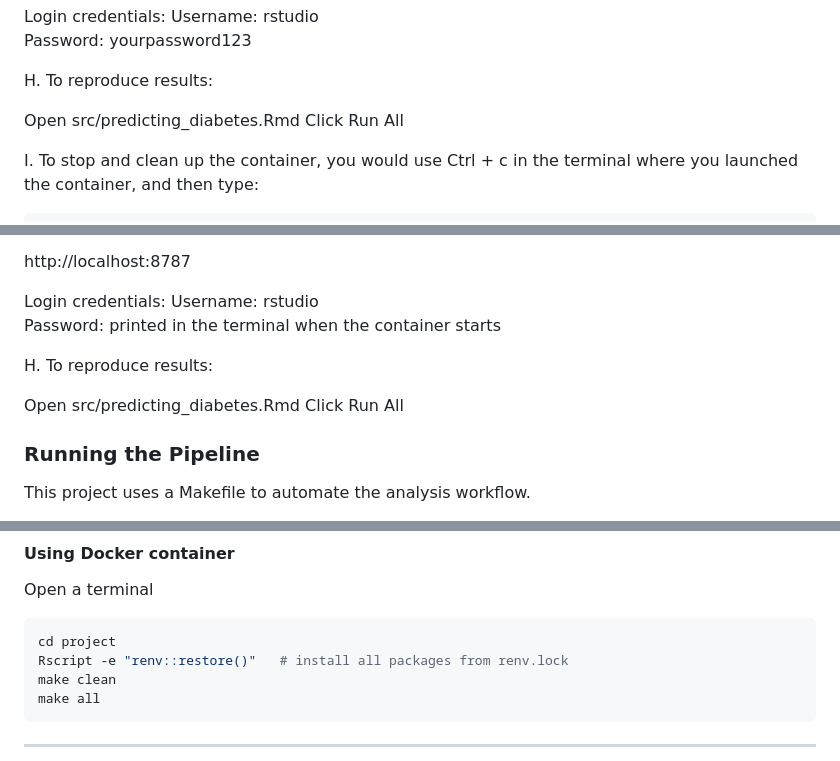
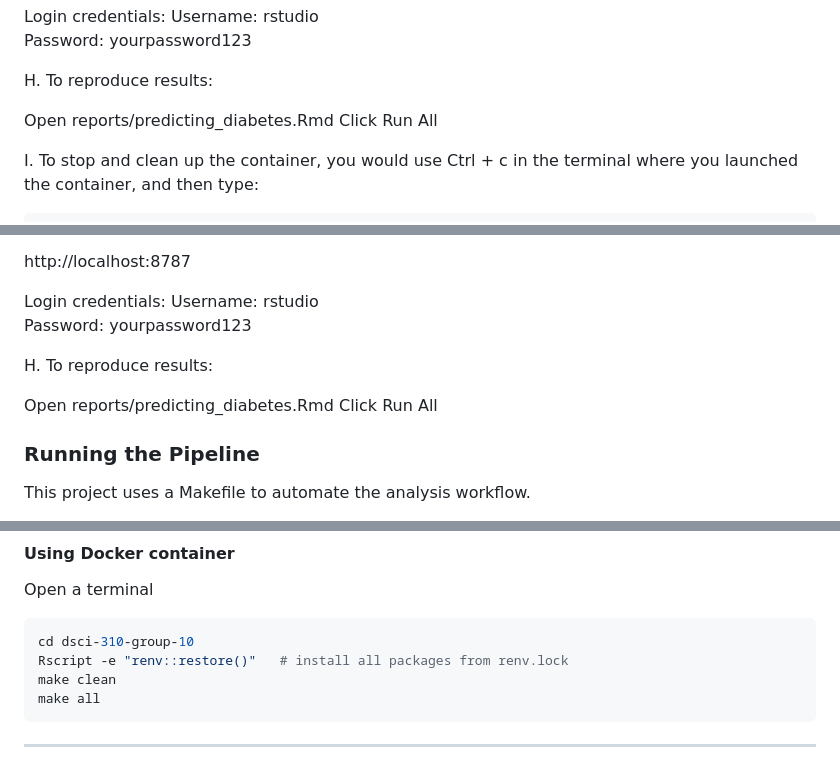
Before and after one commit to UBC-DSCI-310-2025W2/dsci-310-group-10, a Markdown page: README.md, 3 parts joined by grey strips. Drawn GitHub-style.

Commit message:
fix README: improve reproducibility, paths, and setup clarity

````diff
--- a/README.md
+++ b/README.md
@@ -131,7 +132,7 @@ Password: yourpassword123
 
 H. To reproduce results:
 
-Open src/predicting_diabetes.Rmd
+Open reports/predicting_diabetes.Rmd
 Click Run All
 
 
@@ -181,11 +182,11 @@ http://localhost:8787
 
 Login credentials:
 Username: rstudio
-Password: printed in the terminal when the container starts
+Password: yourpassword123
 
 H. To reproduce results:
 
-Open src/predicting_diabetes.Rmd
+Open reports/predicting_diabetes.Rmd
 Click Run All
 
 ### Running the Pipeline
@@ -213,7 +214,7 @@ After cloning the GitHub repository and restoring the environment, you can run `
 #### Using Docker container
 Open a terminal
 ```bash
-cd project
+cd dsci-310-group-10
 Rscript -e "renv::restore()"   # install all packages from renv.lock
 make clean
 make all
````
Also changed, not shown: other parts of README.md (+2 -1 lines).
